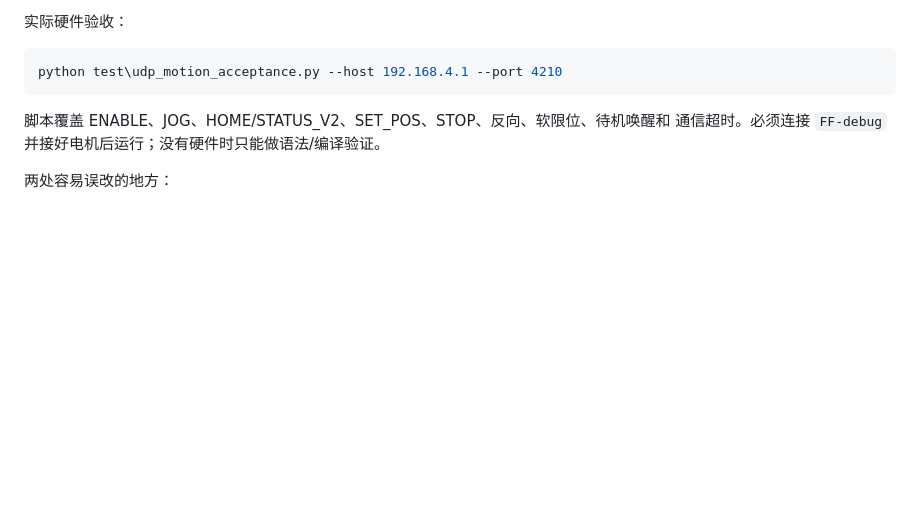
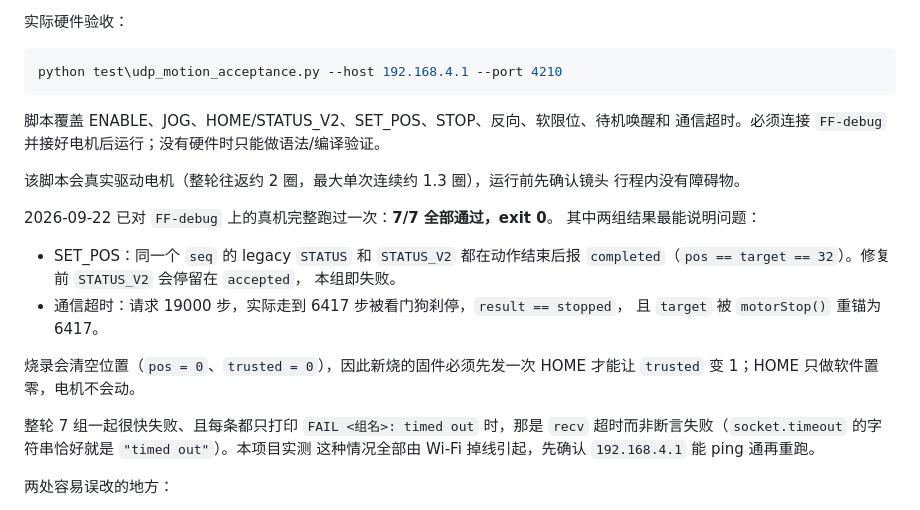
Before and after one commit to ndpyzwy-0w0/OLF-OpenLidarFocus, a Markdown page: HANDOFF.md, the part around the change. Drawn GitHub-style; blank space fills up the shorter version.

Commit message:
docs: record real-hardware acceptance results
Full motion acceptance now passes 7/7 on the FF-debug device, so the guide no longer needs to say hardware verification is pending. Document the two groups that pin down the recent fixes, the fact that flashing clears pos/trusted, and the recv-timeout signature that a dropped Wi-Fi link produces.

Co-authored-by: Copilot <223556219+Copilot@users.noreply.github.com>

```diff
--- a/HANDOFF.md
+++ b/HANDOFF.md
@@ -356,6 +356,25 @@ python test\udp_motion_acceptance.py --host 192.168.4.1 --port 4210
 脚本覆盖 ENABLE、JOG、HOME/STATUS_V2、SET_POS、STOP、反向、软限位、待机唤醒和
 通信超时。必须连接 `FF-debug` 并接好电机后运行；没有硬件时只能做语法/编译验证。
 
+该脚本会真实驱动电机（整轮往返约 2 圈，最大单次连续约 1.3 圈），运行前先确认镜头
+行程内没有障碍物。
+
+2026-09-22 已对 `FF-debug` 上的真机完整跑过一次：**7/7 全部通过，exit 0**。
+其中两组结果最能说明问题：
+
+- SET_POS：同一个 `seq` 的 legacy `STATUS` 和 `STATUS_V2` 都在动作结束后报
+  `completed`（`pos == target == 32`）。修复前 `STATUS_V2` 会停留在 `accepted`，
+  本组即失败。
+- 通信超时：请求 19000 步，实际走到 6417 步被看门狗刹停，`result == stopped`，
+  且 `target` 被 `motorStop()` 重锚为 6417。
+
+烧录会清空位置（`pos = 0`、`trusted = 0`），因此新烧的固件必须先发一次 HOME
+才能让 `trusted` 变 1；HOME 只做软件置零，电机不会动。
+
+整轮 7 组一起很快失败、且每条都只打印 `FAIL <组名>: timed out` 时，那是 `recv`
+超时而非断言失败（`socket.timeout` 的字符串恰好就是 `"timed out"`）。本项目实测
+这种情况全部由 Wi-Fi 掉线引起，先确认 `192.168.4.1` 能 ping 通再重跑。
+
 两处容易误改的地方：
 
 - SET_POS 组会同时校验 `STATUS` 和 `STATUS_V2` 对已完成的动作都报 `completed`。
```
